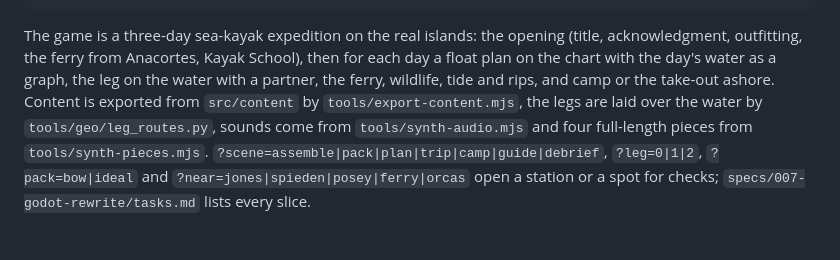
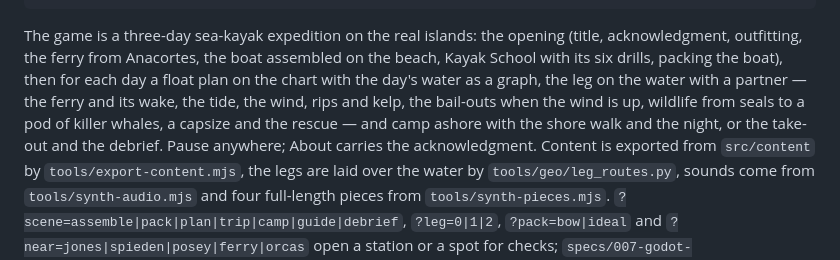
Before and after one commit to twknab/salish-sea-expeditions, a Markdown page: README.md, the part around the change. Rendered like a GitHub page; blank space fills up the shorter version.

Commit message:
README: the Godot build as it is after thirty-eight slices
Co-Authored-By: Claude Fable 5.1 <noreply@anthropic.com>
Claude-Session: https://claude.ai/code/session_012pnZHEZ1nKNhR1ekswgXzX

````diff
--- a/README.md
+++ b/README.md
@@ -74,9 +74,12 @@ STATIC_DIR=build/web node server/server.mjs                      # serve it on :
 ```
 
 The game is a three-day sea-kayak expedition on the real islands: the opening (title,
-acknowledgment, outfitting, the ferry from Anacortes, Kayak School), then for each day a float plan
-on the chart with the day's water as a graph, the leg on the water with a partner, the ferry,
-wildlife, tide and rips, and camp or the take-out ashore. Content is exported from `src/content`
+acknowledgment, outfitting, the ferry from Anacortes, the boat assembled on the beach, Kayak School
+with its six drills, packing the boat), then for each day a float plan on the chart with the day's
+water as a graph, the leg on the water with a partner — the ferry and its wake, the tide, the wind,
+rips and kelp, the bail-outs when the wind is up, wildlife from seals to a pod of killer whales, a
+capsize and the rescue — and camp ashore with the shore walk and the night, or the take-out and the
+debrief. Pause anywhere; About carries the acknowledgment. Content is exported from `src/content`
 by `tools/export-content.mjs`, the legs are laid over the water by `tools/geo/leg_routes.py`,
 sounds come from `tools/synth-audio.mjs` and four full-length pieces from `tools/synth-pieces.mjs`.
 `?scene=assemble|pack|plan|trip|camp|guide|debrief`, `?leg=0|1|2`, `?pack=bow|ideal` and `?near=jones|spieden|posey|ferry|orcas` open a station
````
